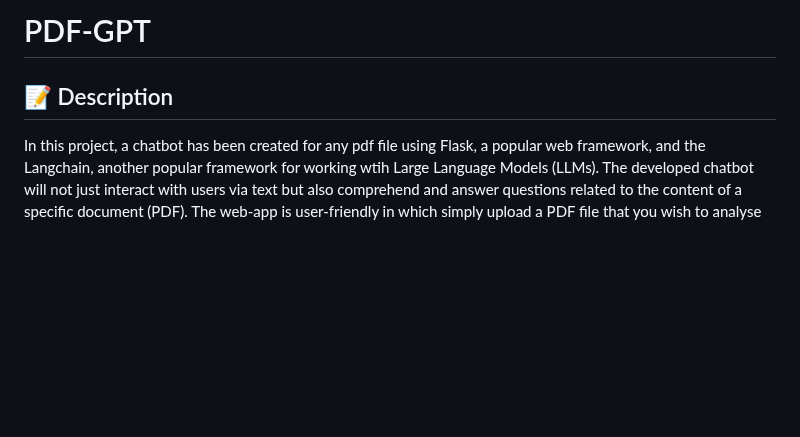
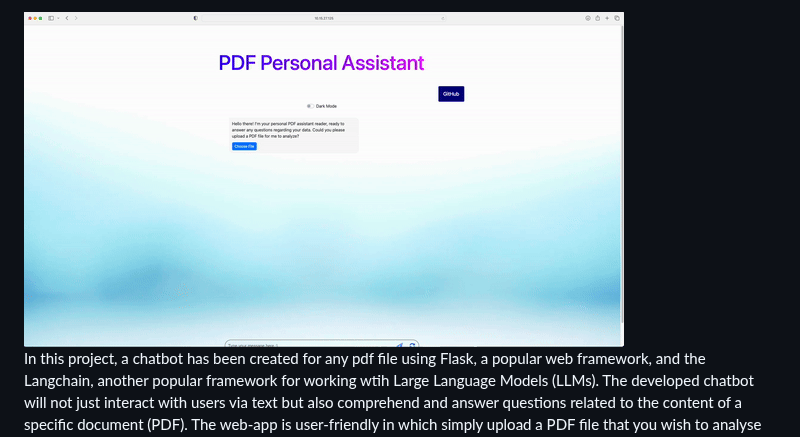
Before and after one commit to LimKimHoong/PDF-GPT, a Markdown page: README.md, the part around one of its changes. Drawn GitHub-style; blank space fills up the shorter version.

```diff
--- a/README.md
+++ b/README.md
@@ -3,7 +2,6 @@
 
-# PDF-GPT
+<img src="./static/intro.gif" alt="banner">
 
-## 📝 Description
 In this project, a chatbot has been created for any pdf file using Flask, a popular web framework, and the Langchain, another popular framework for working wtih Large Language Models (LLMs). The developed chatbot will not just interact with users via text but also comprehend and answer questions related to the content of a specific document (PDF). The web-app is user-friendly in which simply upload a PDF file that you wish to analyse and summarize. Thus, we can ask any related question in the designated chatbox.
 
 ## 💻 Tech Stack
```
Also changed, not shown: other parts of README.md (+1 -2 lines).
